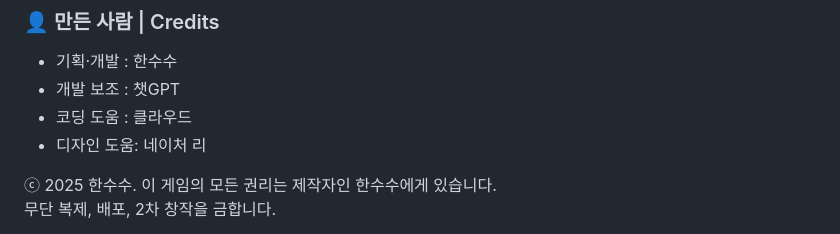
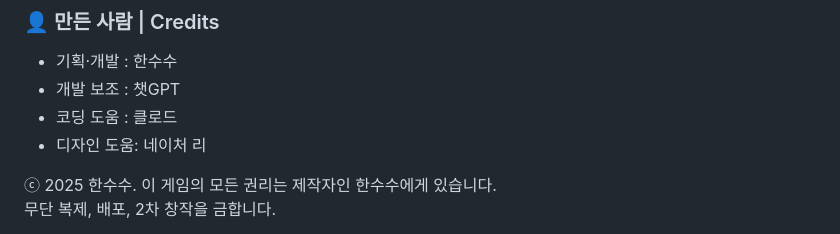
Before and after one commit to soosoohan/trinkle, a Markdown page: README.md, the part around the change. GitHub-like rendering.

```diff
--- a/README.md
+++ b/README.md
@@ -93,7 +93,7 @@ _The goal is to connect dots and create as many non-overlapping triangles as pos
 
 - 기획·개발 : 한수수
 - 개발 보조 : 챗GPT
-- 코딩 도움 : 클라우드
+- 코딩 도움 : 클로드
 - 디자인 도움: 네이처 리
 
 ⓒ 2025 한수수. 이 게임의 모든 권리는 제작자인 한수수에게 있습니다.<br>
```
